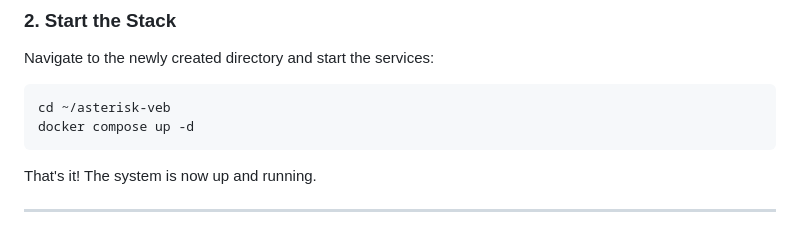
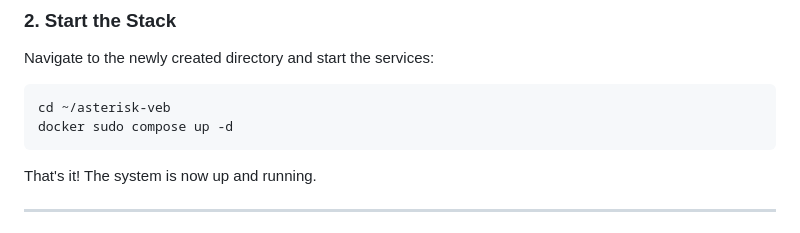
Before and after one commit to Fedor-Afrin/asterisk-veb, a Markdown page: README.md, the part around the change. Drawn GitHub-style.

Commit message:
docs++: update README

````diff
--- a/README.md
+++ b/README.md
@@ -24,7 +24,7 @@ Navigate to the newly created directory and start the services:
 
 ```bash
 cd ~/asterisk-veb
-docker compose up -d
+docker sudo compose up -d
 ```
 
 That's it! The system is now up and running.
````
